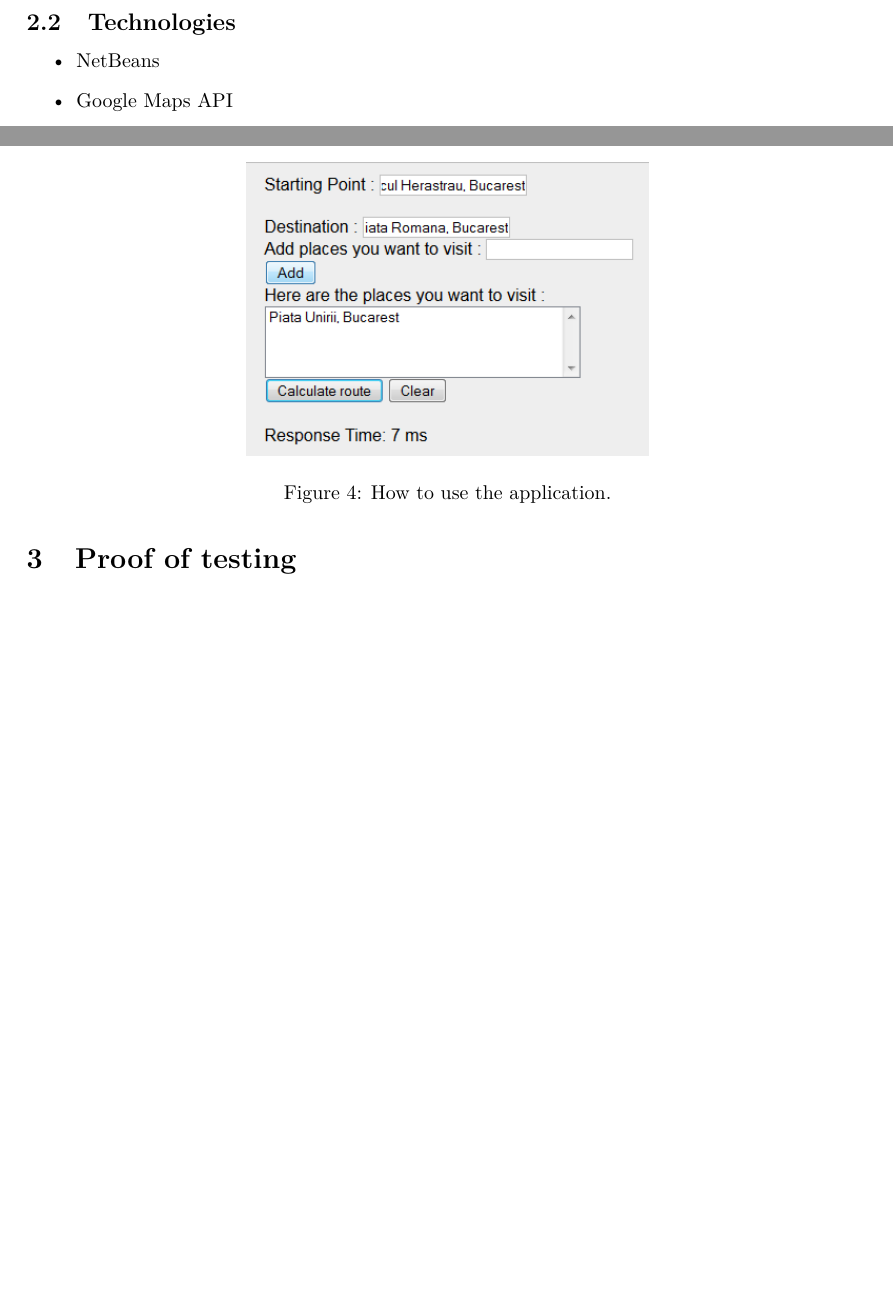
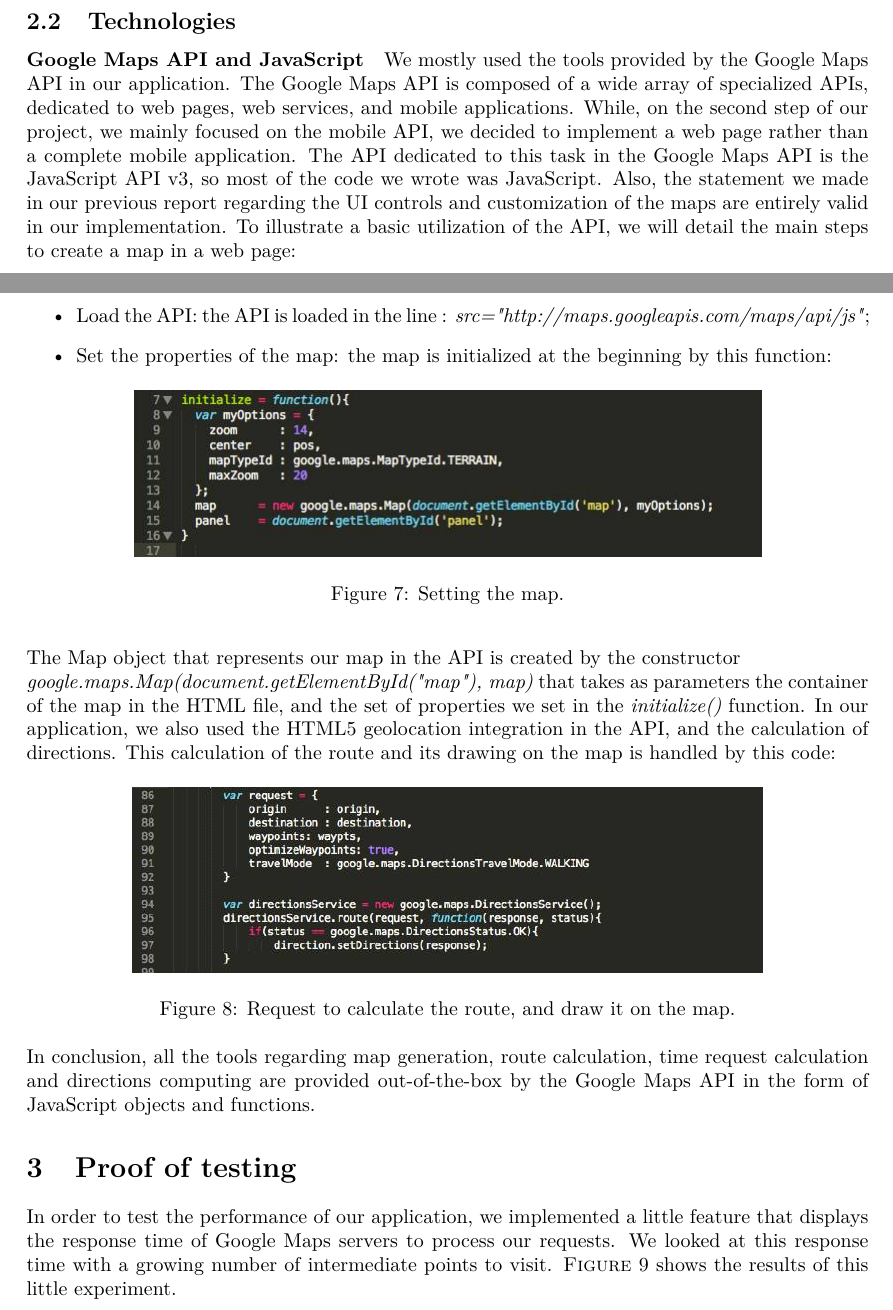
Before and after one commit to mallardflo/DSE, a LaTeX document (Final Report/main.tex, which reads Final Report/input/application.tex, Final Report/input/performance.tex): two parts of pages 4 and 5 of 7 before the commit and two parts of pages 7 and 8 of 9 after it, joined at a grey line, cut so that both start at the same text, the shorter picture padded with empty space. Compiled offline with pdfLaTeX.

Commit message:
Finito report

```diff
--- a/Final Report/input/application.tex
+++ b/Final Report/input/application.tex
@@ -57,8 +68,28 @@
 		\end{figure}
 
-		\newpage\subsection{Technologies}
-			\begin{itemize}
-				\item NetBeans
-				\item Google Maps API
-				\item JS
-			\end{itemize}
+		\subsection{Technologies}
+
+				\paragraph{Google Maps API and JavaScript}
+				We mostly used the tools provided by the Google Maps API in our application. The Google Maps API is composed of a wide array of specialized APIs, dedicated to web pages, web services, and mobile applications. While, on the second step of our project, we mainly focused on the mobile API, we decided to implement a web page rather than a complete mobile application. The API dedicated to this task in the Google Maps API is the JavaScript API v3, so most of the code we wrote was JavaScript. Also, the statement we made in our previous report regarding the UI controls and customization of the maps are entirely valid in our implementation.
+				To illustrate a basic utilization of the API, we will detail the main steps to create a map in a web page:
+				\begin{itemize}
+				\item{Load the API}: the API is loaded in the line :
+					\textit{src="http://maps.googleapis.com/maps/api/js"};
+				\item{Set the properties of the map}: the map is initialized at the beginning by this function:
+				\begin{figure}[h!]
+				\centering
+				\includegraphics[scale=0.5]{input/map_code.jpg}
+				\caption{Setting the map.}
+				\label{fig:map_code}
+				\end{figure}
+				\end{itemize}
+				The Map object that represents our map in the API is created by the constructor \newline \textit{google.maps.Map(document.getElementById("map"), map)} that takes as parameters the container of the map in the HTML file, and the set of properties we set in the \textit{initialize()} function.
+				In our application, we also used the HTML5 geolocation integration in the API, and the calculation of directions. This calculation of the route and its drawing on the map is handled by this code:
+				\begin{figure}[h!]
+					\centering
+					\includegraphics[scale=0.45]{input/directions_code.jpg}
+					\caption{Request to calculate the route, and draw it on the map.}
+					\label{fig:directions_code}
+				\end{figure}
+				\\
+				In conclusion, all the tools regarding map generation, route calculation, time request calculation and directions computing are provided out-of-the-box by the Google Maps API in the form of JavaScript objects and functions.
--- a/Final Report/input/performance.tex
+++ b/Final Report/input/performance.tex
@@ -1 +1,3 @@
 \section{Proof of testing}
+
+In order to test the performance of our application, we implemented a little feature that displays the response time of Google Maps servers to process our requests. We looked at this response time with a growing number of intermediate points to visit. \textsc{Figure} \ref{fig:response} shows the results of this little experiment.
@@ -1,0 +8,2 @@
+	\label{fig:response}
+\end{figure}
```
Also changed, not shown: Final Report/input/introduction.tex (+1 -1 lines), Final Report/input/directions_code.jpg (added), Final Report/input/map_code.jpg (added), Final Report/main.pdf, Final Report/input/application.tex (25 more changed lines), Final Report/input/performance.tex (10 more changed lines), 5 other files.
